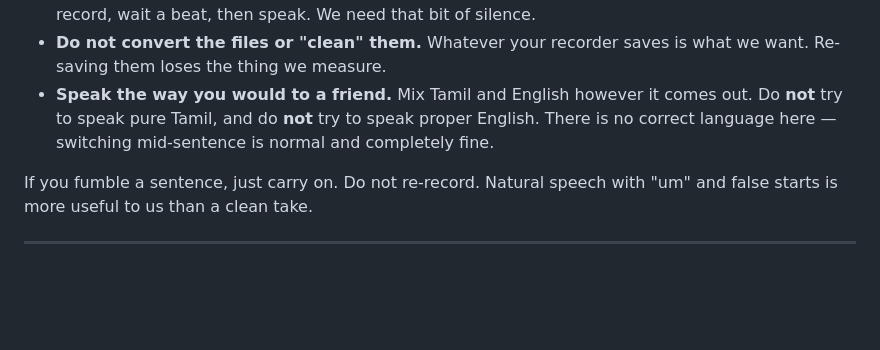
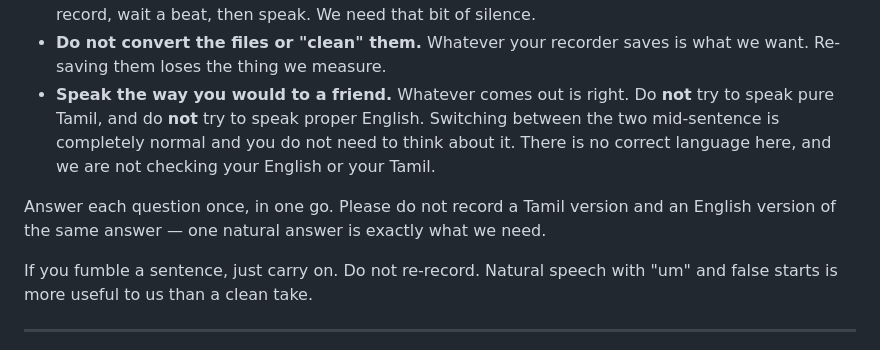
Before and after one commit to PremKxmar/speech, a Markdown page: PARTICIPANT_SHEET.md, the part around the change. Rendered like a GitHub page; blank space fills up the shorter version.

```diff
--- a/PARTICIPANT_SHEET.md
+++ b/PARTICIPANT_SHEET.md
@@ -69,10 +69,15 @@ length from your mouth — not touching your face, not across the room.
   silence.
 - **Do not convert the files or "clean" them.** Whatever your recorder saves is
   what we want. Re-saving them loses the thing we measure.
-- **Speak the way you would to a friend.** Mix Tamil and English however it comes
-  out. Do **not** try to speak pure Tamil, and do **not** try to speak proper
-  English. There is no correct language here — switching mid-sentence is normal
-  and completely fine.
+- **Speak the way you would to a friend.** Whatever comes out is right. Do
+  **not** try to speak pure Tamil, and do **not** try to speak proper English.
+  Switching between the two mid-sentence is completely normal and you do not
+  need to think about it. There is no correct language here, and we are not
+  checking your English or your Tamil.
+
+Answer each question once, in one go. Please do not record a Tamil version and
+an English version of the same answer — one natural answer is exactly what we
+need.
 
 If you fumble a sentence, just carry on. Do not re-record. Natural speech with
 "um" and false starts is more useful to us than a clean take.
```
Also changed, not shown: RECORDING_PROTOCOL.md (+9 -0 lines).
